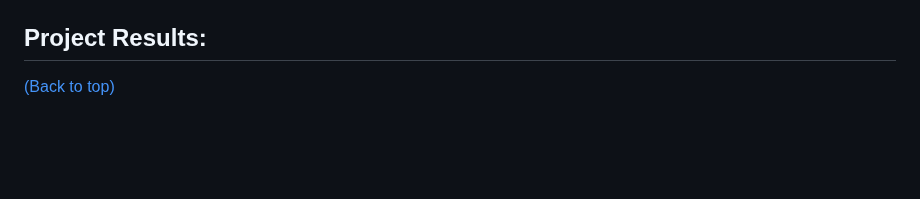
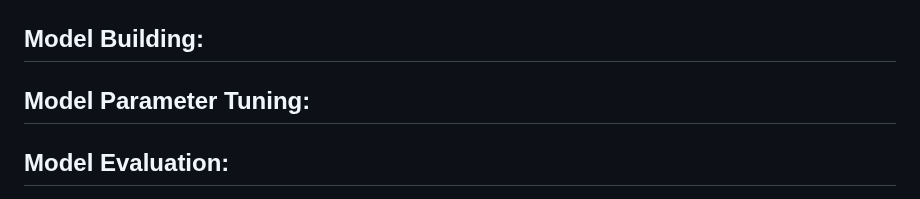
Before and after one commit to BrianMillerS/wine_quality_classification, a Markdown page: README.md, the part around one of its changes. Drawn GitHub-style; blank space fills up the shorter version.

```diff
--- a/README.md
+++ b/README.md
@@ -67,8 +67,9 @@ Once a Random Forest is created, there are a few model parameters to keep in min
 <img src="images/RF_parameter_tuning_explained.png" style>
 <br>
 
-## Project Results:
-[(Back to top)](#table-of-contents)
+## Model Building:
+## Model Parameter Tuning:
+## Model Evaluation:
 
 
 
```
Also changed, not shown: other parts of README.md (+7 -7 lines).
